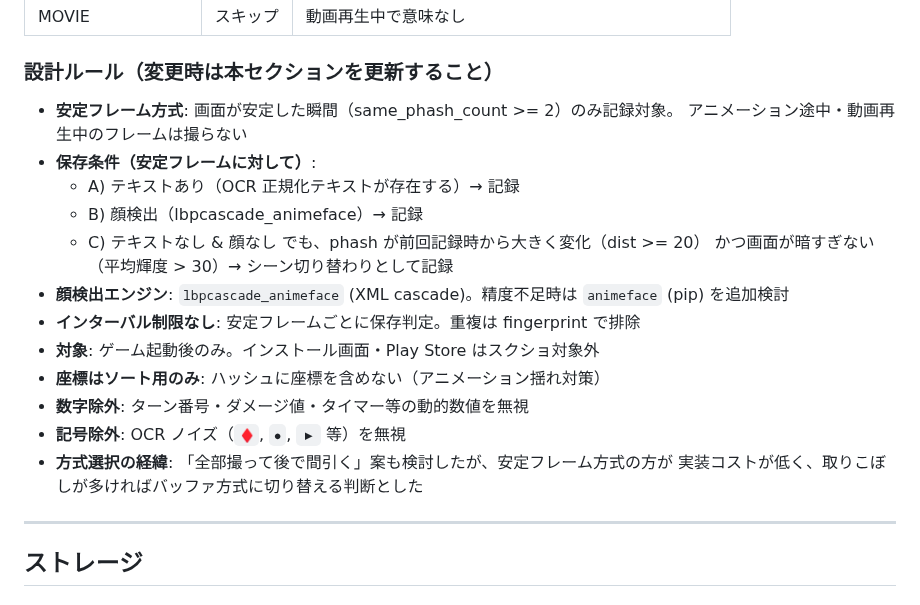
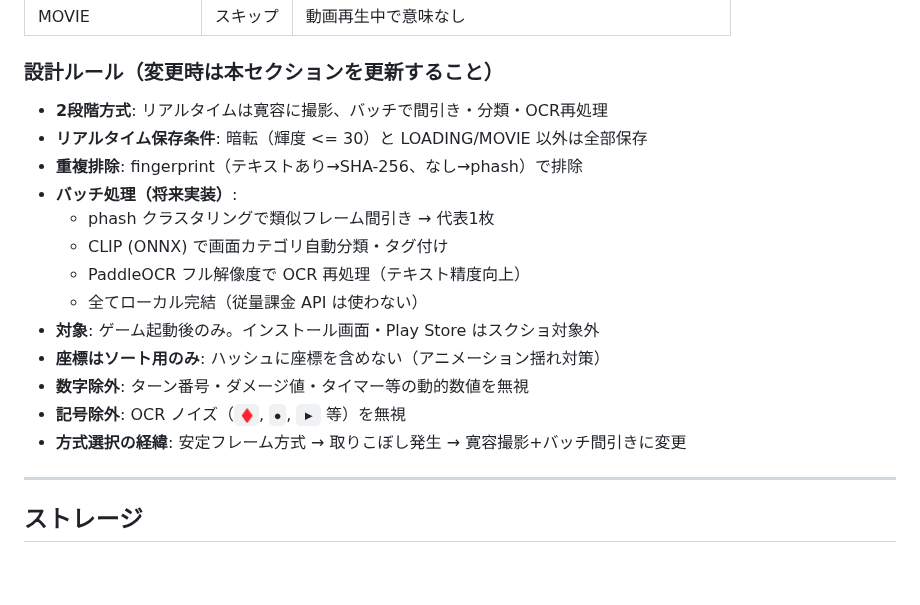
Before and after one commit to Isao-Shinohara/LudusCartographer, a Markdown page: docs/screen_recorder.md, the part around the change. GitHub-like rendering; blank space fills up the shorter version.

Commit message:
docs: 寛容撮影+バッチ間引き方針を設計書に反映
- リアルタイム: 暗転以外は全部保存
- バッチ: phashクラスタリング + CLIP (ONNX) + PaddleOCR再処理
- 従量課金API不使用（全てローカル完結）
- 方式選択の経緯を記載

Co-Authored-By: Claude Opus 4.6 <noreply@anthropic.com>

```diff
--- a/docs/screen_recorder.md
+++ b/docs/screen_recorder.md
@@ -154,21 +154,19 @@ OCR テキスト正規化:
 
 ### 設計ルール（変更時は本セクションを更新すること）
 
-- **安定フレーム方式**: 画面が安定した瞬間（same_phash_count >= 2）のみ記録対象。
-  アニメーション途中・動画再生中のフレームは撮らない
-- **保存条件（安定フレームに対して）**:
-  - A) テキストあり（OCR 正規化テキストが存在する）→ 記録
-  - B) 顔検出（lbpcascade_animeface）→ 記録
-  - C) テキストなし & 顔なし でも、phash が前回記録時から大きく変化（dist >= 20）
-    かつ画面が暗すぎない（平均輝度 > 30）→ シーン切り替わりとして記録
-- **顔検出エンジン**: `lbpcascade_animeface` (XML cascade)。精度不足時は `animeface` (pip) を追加検討
-- **インターバル制限なし**: 安定フレームごとに保存判定。重複は fingerprint で排除
+- **2段階方式**: リアルタイムは寛容に撮影、バッチで間引き・分類・OCR再処理
+- **リアルタイム保存条件**: 暗転（輝度 <= 30）と LOADING/MOVIE 以外は全部保存
+- **重複排除**: fingerprint（テキストあり→SHA-256、なし→phash）で排除
+- **バッチ処理（将来実装）**:
+  - phash クラスタリングで類似フレーム間引き → 代表1枚
+  - CLIP (ONNX) で画面カテゴリ自動分類・タグ付け
+  - PaddleOCR フル解像度で OCR 再処理（テキスト精度向上）
+  - 全てローカル完結（従量課金 API は使わない）
 - **対象**: ゲーム起動後のみ。インストール画面・Play Store はスクショ対象外
 - **座標はソート用のみ**: ハッシュに座標を含めない（アニメーション揺れ対策）
 - **数字除外**: ターン番号・ダメージ値・タイマー等の動的数値を無視
 - **記号除外**: OCR ノイズ（`♦`, `●`, `▶` 等）を無視
-- **方式選択の経緯**: 「全部撮って後で間引く」案も検討したが、安定フレーム方式の方が
-  実装コストが低く、取りこぼしが多ければバッファ方式に切り替える判断とした
+- **方式選択の経緯**: 安定フレーム方式 → 取りこぼし発生 → 寛容撮影+バッチ間引きに変更
 
 ---
 
```
